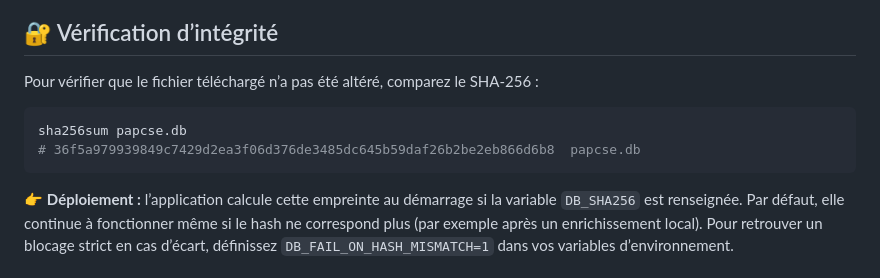
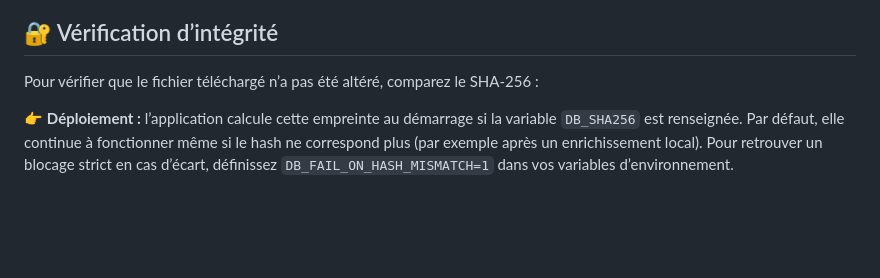
Before and after one commit to quentin12200/outilspapv2, a Markdown page: README.md, the part around the change. GitHub-like rendering; blank space fills up the shorter version.

Commit message:
Update README to remove SHA-256 command
Removed SHA-256 verification command from README.

````diff
--- a/README.md
+++ b/README.md
@@ -32,10 +32,7 @@ vers son emplacement.
 ## 🔐 Vérification d’intégrité
 Pour vérifier que le fichier téléchargé n’a pas été altéré, comparez le SHA-256 :
 
-```bash
-sha256sum papcse.db
-# 36f5a979939849c7429d2ea3f06d376de3485dc645b59daf26b2be2eb866d6b8  papcse.db
-```
+
 
 👉 **Déploiement :** l’application calcule cette empreinte au démarrage si la variable
 `DB_SHA256` est renseignée. Par défaut, elle continue à fonctionner même si le hash ne
````
